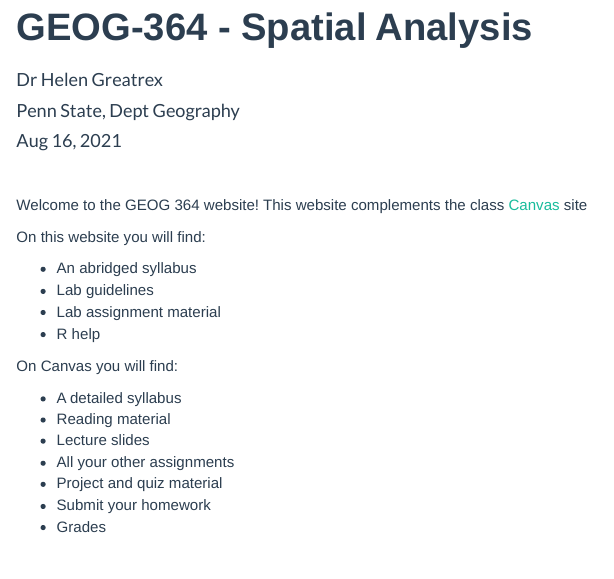
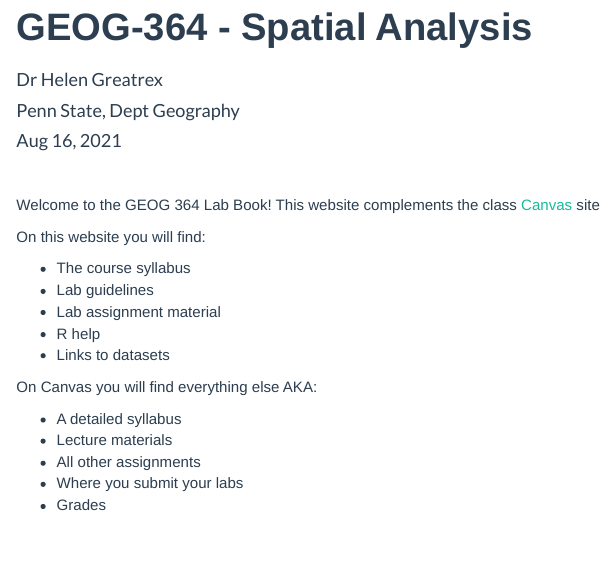
Before and after one commit to psu-spatial/GEOG364-2021, an R Markdown document (index.Rmd): the page in a window 1100 px wide, from 90 px down. The pictures show the output file index.html that the author committed with the source, opened offline; library style sheets and scripts come from the installed R packages.

Commit message:
updated template

```diff
--- a/_site.yml
+++ b/_site.yml
@@ -20,9 +20,9 @@ navbar:
     - text: "Other"
       menu:
         - text: "Other1"
-          href: other1.html
-        - text: "Other 2"
-          href: other2.html
+          href: Other1.html
+        - text: "Other2"
+          href: Other2.html
 output:
   html_document:
     theme: flatly
--- a/index.Rmd
+++ b/index.Rmd
@@ -49,23 +49,22 @@ knitr::opts_chunk$set(echo = TRUE)
 \
 
 
-Welcome to the GEOG 364 website!  This website complements the class [Canvas](https://canvas.psu.edu/) site
+Welcome to the GEOG 364 Lab Book!  This website complements the class [Canvas](https://canvas.psu.edu/) site
 
 On this website you will find:
 
-* An abridged syllabus
+* The course syllabus
 * Lab guidelines
 * Lab assignment material
 * R help
+* Links to datasets
 
-On Canvas you will find:
+On Canvas you will find everything else AKA:
 
 * A detailed syllabus
-* Reading material
-* Lecture slides
-* All your other assignments
-* Project and quiz material
-* Submit your homework
+* Lecture materials
+* All other assignments
+* Where you submit your labs
 * Grades
 
 \
```
Also changed, not shown: Other1.html, Other2.html, hw_guidelines.html, index.html, index.md, lab1.html, lab2.html, lab3.html, syllabus.html.
